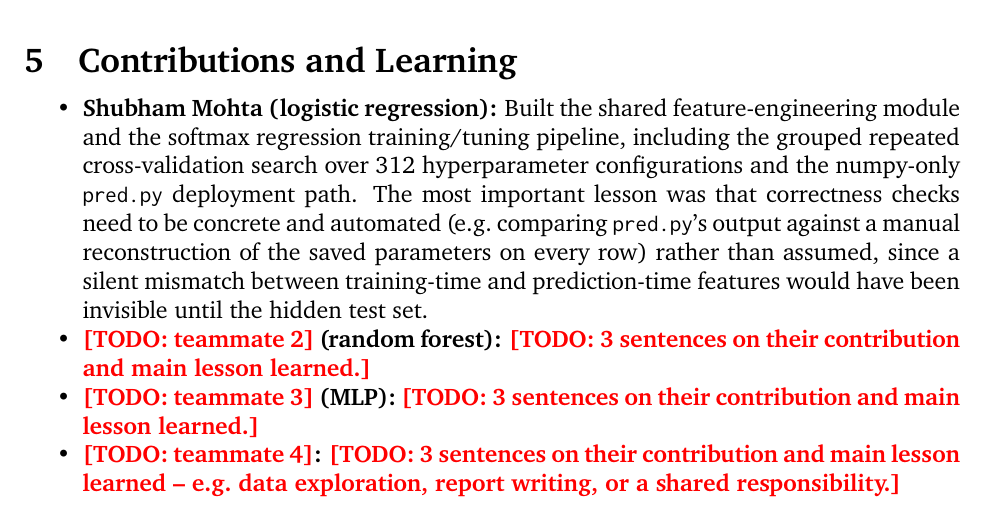
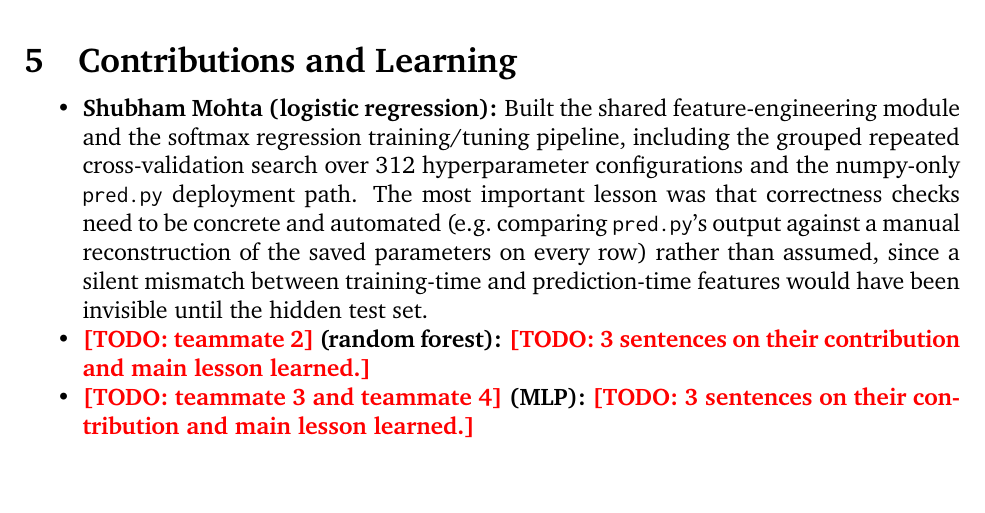
Before and after one commit to ShubhamMohta29/3-classidier-project, a LaTeX document (report/report.tex): part of page 9 of 12, cut so that both start at the same text. Compiled offline with pdfLaTeX.

Commit message:
update report.tex to consolidate teammate contributions in the report

```diff
--- a/report/report.tex
+++ b/report/report.tex
@@ -572,10 +572,8 @@ parameters on every row) rather than assumed, since a silent mismatch between tr
 prediction-time features would have been invisible until the hidden test set.
 \item \textbf{\todo{teammate 2} (random forest):} \todo{3 sentences on their contribution and
 main lesson learned.}
-\item \textbf{\todo{teammate 3} (MLP):} \todo{3 sentences on their contribution and main lesson
+\item \textbf{\todo{teammate 3 and teammate 4} (MLP):} \todo{3 sentences on their contribution and main lesson
 learned.}
-\item \textbf{\todo{teammate 4}:} \todo{3 sentences on their contribution and main lesson
-learned -- e.g.\ data exploration, report writing, or a shared responsibility.}
 \end{itemize}
 
 \end{document}
```
